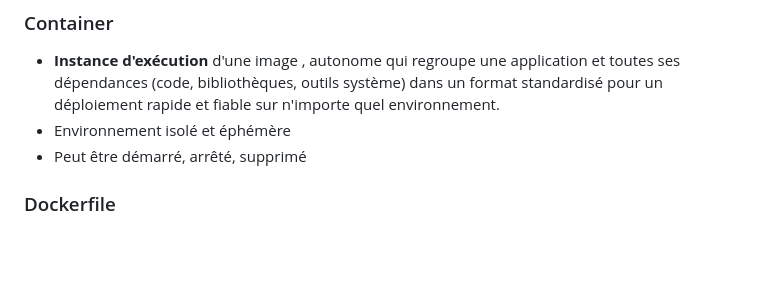
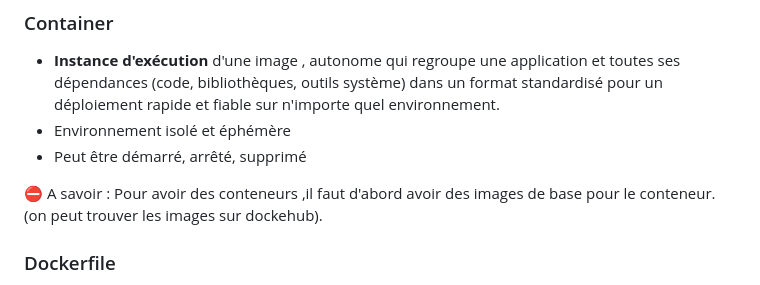
Before and after one commit to MrSicario/Docker_Repo, a Markdown page: intro & learn.md, the part around the change. GitHub-like rendering; blank space fills up the shorter version.

Commit message:
Apprentissage Docker theoriquement

```diff
--- a/intro & learn.md
+++ b/intro & learn.md
@@ -31,6 +31,9 @@ Exécuter davantage de charges de travail sur le même matériel ( permett d'opt
 - **Instance d'exécution** d'une image , autonome qui regroupe une application et toutes ses dépendances (code, bibliothèques, outils système) dans un format standardisé pour un déploiement rapide et fiable sur n'importe quel environnement.
 - Environnement isolé et éphémère
 - Peut être démarré, arrêté, supprimé
+
+⛔ A savoir :
+Pour avoir des conteneurs ,il faut d'abord avoir des images de base pour le conteneur.(on peut trouver les images sur dockehub).
 
 ### Dockerfile
 - Fichier texte contenant les instructions pour construire une image , grâce à ce fichier que vous allez pouvoir automatiser la création d'une image
```
